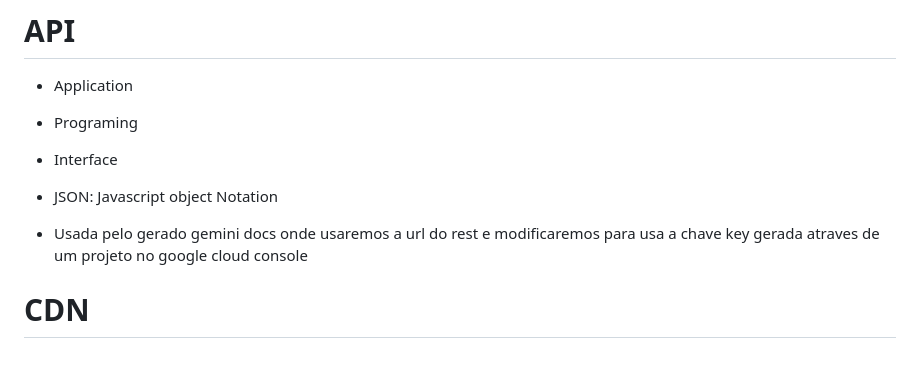
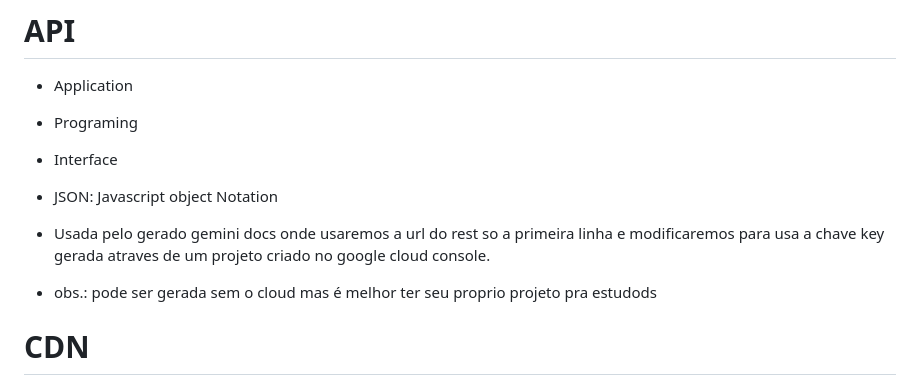
Before and after one commit to Jamilinha29/game-strategy, a Markdown page: REDEME.md, the part around the change. Drawn GitHub-style; blank space fills up the shorter version.

```diff
--- a/REDEME.md
+++ b/REDEME.md
@@ -109,7 +109,8 @@ A partir disso, o HTML é impactado visualmente.
 - Interface
 - JSON: Javascript object Notation
 
-- Usada pelo gerado gemini docs onde usaremos a url do rest e modificaremos para usa a chave key gerada atraves de um projeto no google cloud console
+- Usada pelo gerado gemini docs onde usaremos a url do rest so a primeira linha e modificaremos para usa a chave key gerada atraves de um projeto criado no google cloud console.
+- obs.: pode ser gerada sem o cloud mas é melhor ter seu proprio projeto pra estudods
 
 # CDN
 - Content
```
